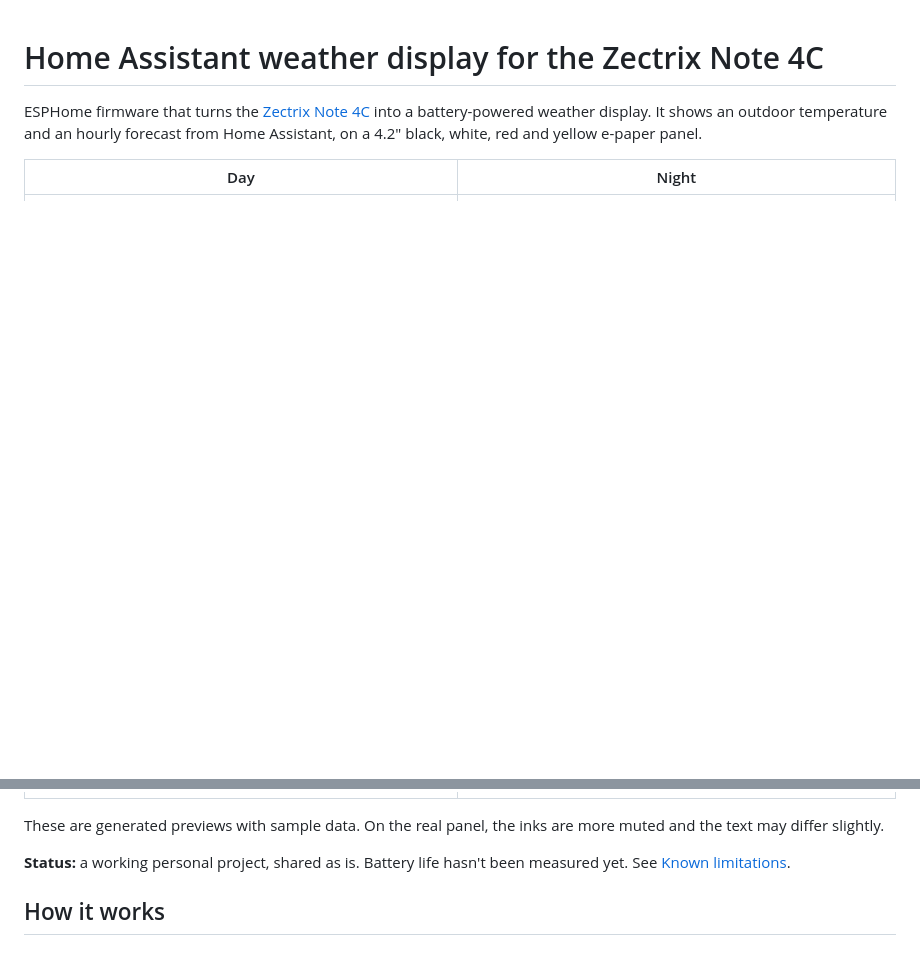
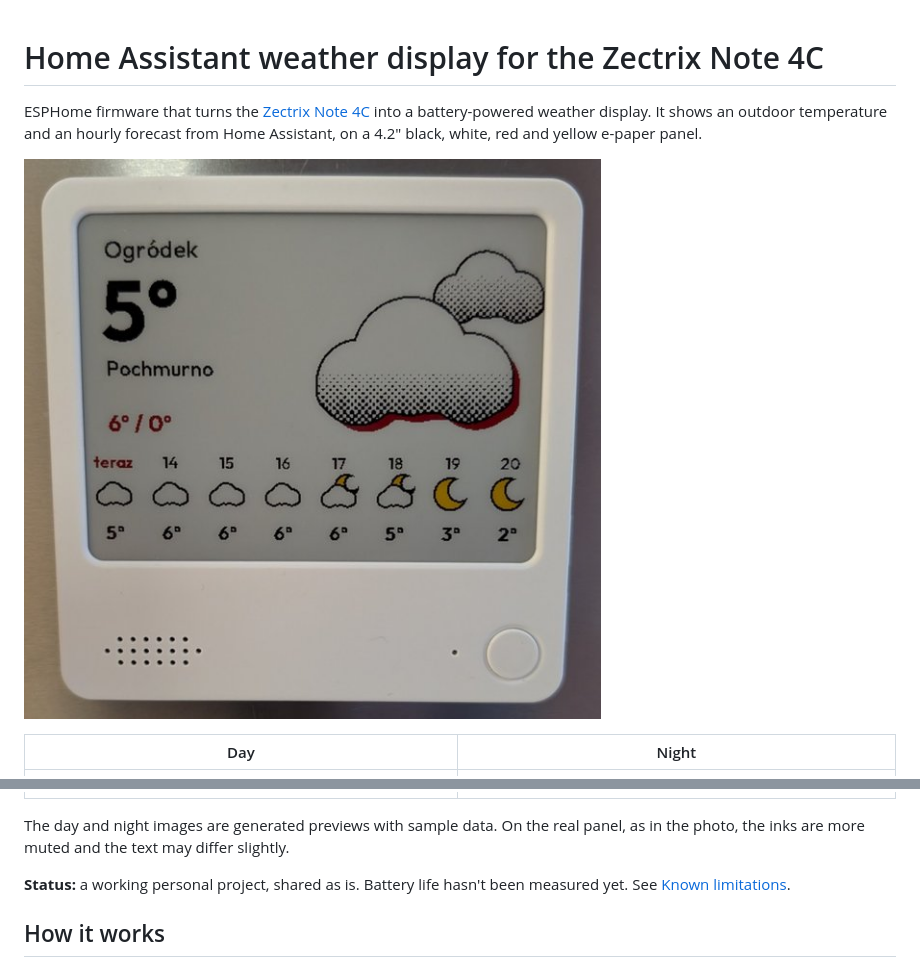
Before and after one commit to grappeq/note4c-ha-display, a Markdown page: README.md, 2 parts joined by grey strips. Rendered like a GitHub page; pictures changed too: docs/photo.jpg (added); blank space fills up the shorter version.

Commit message:
Add a photo of the device to the README
Show the real panel above the generated previews, and make clear that only the
day and night images are generated.

```diff
--- a/README.md
+++ b/README.md
@@ -1,12 +1,14 @@
 # Home Assistant weather display for the Zectrix Note 4C
 
 ESPHome firmware that turns the [Zectrix Note 4C](https://wiki.zectrix.com/en/hardware/note4c/quick-start) into a battery-powered weather display. It shows an outdoor temperature and an hourly forecast from Home Assistant, on a 4.2" black, white, red and yellow e-paper panel.
+
+![The Note 4C showing the temperature and an hourly forecast](docs/photo.jpg)
 
 | Day | Night |
 |---|---|
 | ![Daytime screen](docs/preview-day.png) | ![Night screen](docs/preview-night.png) |
 
-These are generated previews with sample data. On the real panel, the inks are more muted and the text may differ slightly.
+The day and night images are generated previews with sample data. On the real panel, as in the photo, the inks are more muted and the text may differ slightly.
 
 **Status:** a working personal project, shared as is. Battery life hasn't been measured yet. See [Known limitations](#known-limitations).
 
```
